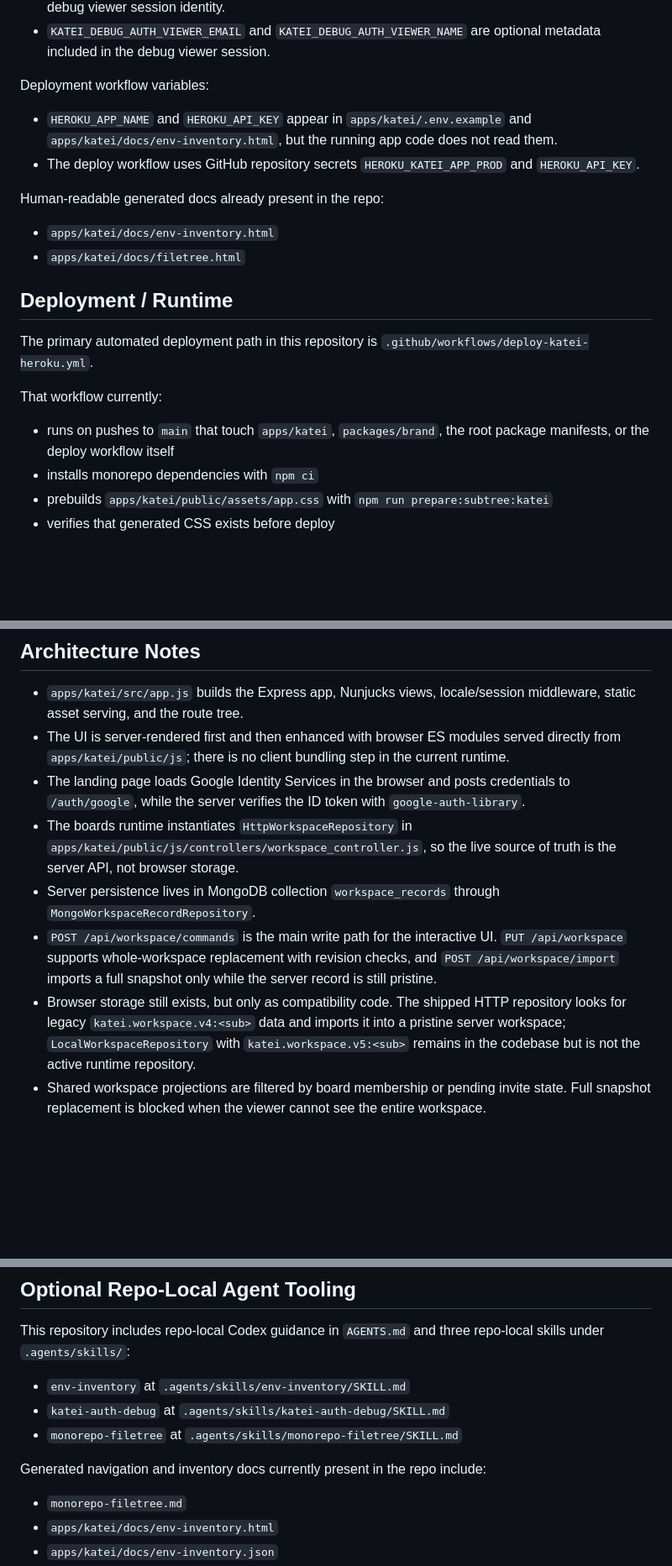
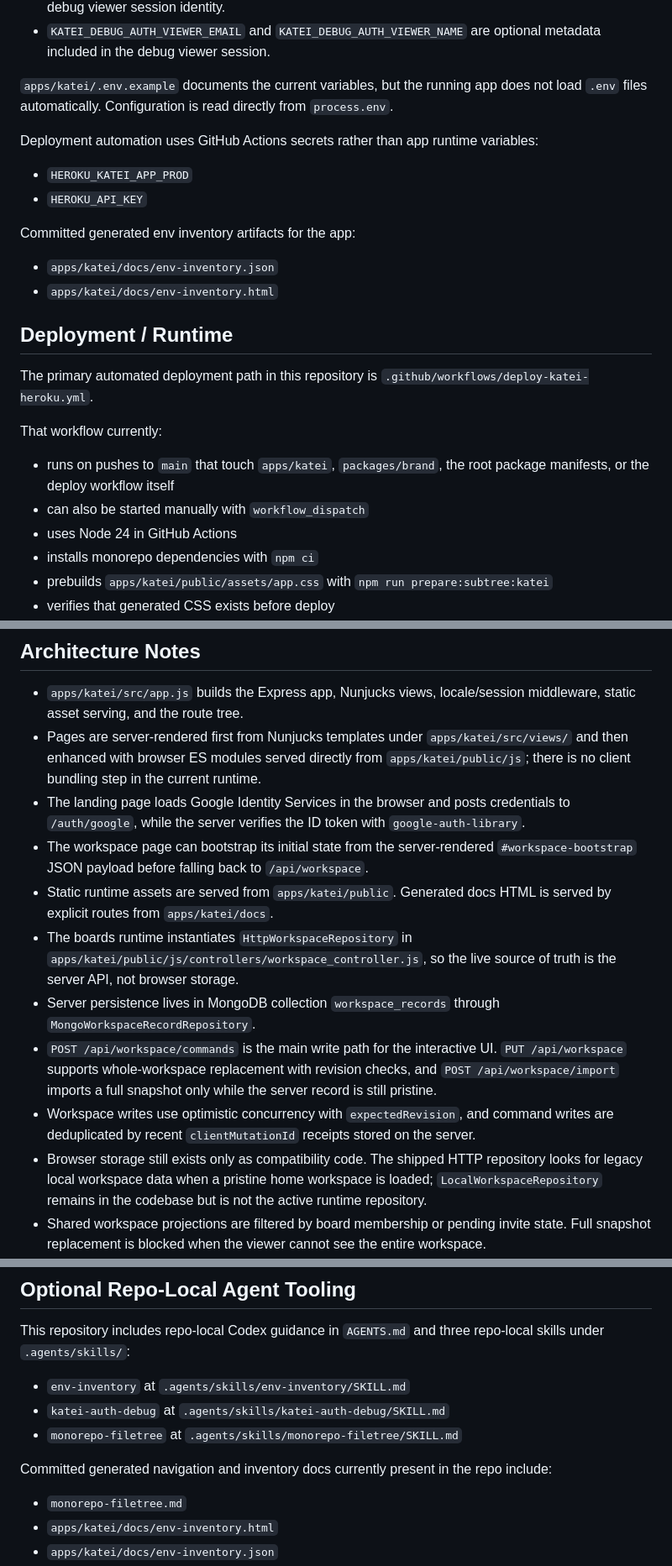
Before and after one commit to FelipeBudinich/katei, a Markdown page: README.md, 3 parts joined by grey strips. Shown at 84% size. Rendered like a GitHub page; blank space fills up the shorter version.

```diff
--- a/README.md
+++ b/README.md
@@ -84,15 +135,17 @@ Optional runtime variables:
 - `KATEI_DEBUG_AUTH_VIEWER_SUB` is required when hosted debug auth is enabled and selects the single debug viewer session identity.
 - `KATEI_DEBUG_AUTH_VIEWER_EMAIL` and `KATEI_DEBUG_AUTH_VIEWER_NAME` are optional metadata included in the debug viewer session.
 
-Deployment workflow variables:
+`apps/katei/.env.example` documents the current variables, but the running app does not load `.env` files automatically. Configuration is read directly from `process.env`.
 
-- `HEROKU_APP_NAME` and `HEROKU_API_KEY` appear in `apps/katei/.env.example` and `apps/katei/docs/env-inventory.html`, but the running app code does not read them.
-- The deploy workflow uses GitHub repository secrets `HEROKU_KATEI_APP_PROD` and `HEROKU_API_KEY`.
+Deployment automation uses GitHub Actions secrets rather than app runtime variables:
 
-Human-readable generated docs already present in the repo:
+- `HEROKU_KATEI_APP_PROD`
+- `HEROKU_API_KEY`
 
+Committed generated env inventory artifacts for the app:
+
+- `apps/katei/docs/env-inventory.json`
 - `apps/katei/docs/env-inventory.html`
-- `apps/katei/docs/filetree.html`
 
 ## Deployment / Runtime
 
@@ -101,6 +154,8 @@ The primary automated deployment path in this repository is `.github/workflows/d
 That workflow currently:
 
 - runs on pushes to `main` that touch `apps/katei`, `packages/brand`, the root package manifests, or the deploy workflow itself
+- can also be started manually with `workflow_dispatch`
+- uses Node 24 in GitHub Actions
 - installs monorepo dependencies with `npm ci`
 - prebuilds `apps/katei/public/assets/app.css` with `npm run prepare:subtree:katei`
 - verifies that generated CSS exists before deploy
@@ -121,12 +176,15 @@ No Dockerfile or second automated deployment target is committed in this reposit
 ## Architecture Notes
 
 - `apps/katei/src/app.js` builds the Express app, Nunjucks views, locale/session middleware, static asset serving, and the route tree.
-- The UI is server-rendered first and then enhanced with browser ES modules served directly from `apps/katei/public/js`; there is no client bundling step in the current runtime.
+- Pages are server-rendered first from Nunjucks templates under `apps/katei/src/views/` and then enhanced with browser ES modules served directly from `apps/katei/public/js`; there is no client bundling step in the current runtime.
 - The landing page loads Google Identity Services in the browser and posts credentials to `/auth/google`, while the server verifies the ID token with `google-auth-library`.
+- The workspace page can bootstrap its initial state from the server-rendered `#workspace-bootstrap` JSON payload before falling back to `/api/workspace`.
+- Static runtime assets are served from `apps/katei/public`. Generated docs HTML is served by explicit routes from `apps/katei/docs`.
 - The boards runtime instantiates `HttpWorkspaceRepository` in `apps/katei/public/js/controllers/workspace_controller.js`, so the live source of truth is the server API, not browser storage.
 - Server persistence lives in MongoDB collection `workspace_records` through `MongoWorkspaceRecordRepository`.
 - `POST /api/workspace/commands` is the main write path for the interactive UI. `PUT /api/workspace` supports whole-workspace replacement with revision checks, and `POST /api/workspace/import` imports a full snapshot only while the server record is still pristine.
-- Browser storage still exists, but only as compatibility code. The shipped HTTP repository looks for legacy `katei.workspace.v4:<sub>` data and imports it into a pristine server workspace; `LocalWorkspaceRepository` with `katei.workspace.v5:<sub>` remains in the codebase but is not the active runtime repository.
+- Workspace writes use optimistic concurrency with `expectedRevision`, and command writes are deduplicated by recent `clientMutationId` receipts stored on the server.
+- Browser storage still exists only as compatibility code. The shipped HTTP repository looks for legacy local workspace data when a pristine home workspace is loaded; `LocalWorkspaceRepository` remains in the codebase but is not the active runtime repository.
 - Shared workspace projections are filtered by board membership or pending invite state. Full snapshot replacement is blocked when the viewer cannot see the entire workspace.
 - The domain model already recognizes `human`, `agent`, and `system` actors in collaboration and localized-content provenance records, but the shipped runtime authenticates humans only and exposes no separate agent runtime.
 
@@ -138,7 +196,7 @@ This repository includes repo-local Codex guidance in `AGENTS.md` and three repo
 - `katei-auth-debug` at `.agents/skills/katei-auth-debug/SKILL.md`
 - `monorepo-filetree` at `.agents/skills/monorepo-filetree/SKILL.md`
 
-Generated navigation and inventory docs currently present in the repo include:
+Committed generated navigation and inventory docs currently present in the repo include:
 
 - `monorepo-filetree.md`
 - `apps/katei/docs/env-inventory.html`
```
Also changed, not shown: other parts of README.md (+74 -23 lines).
